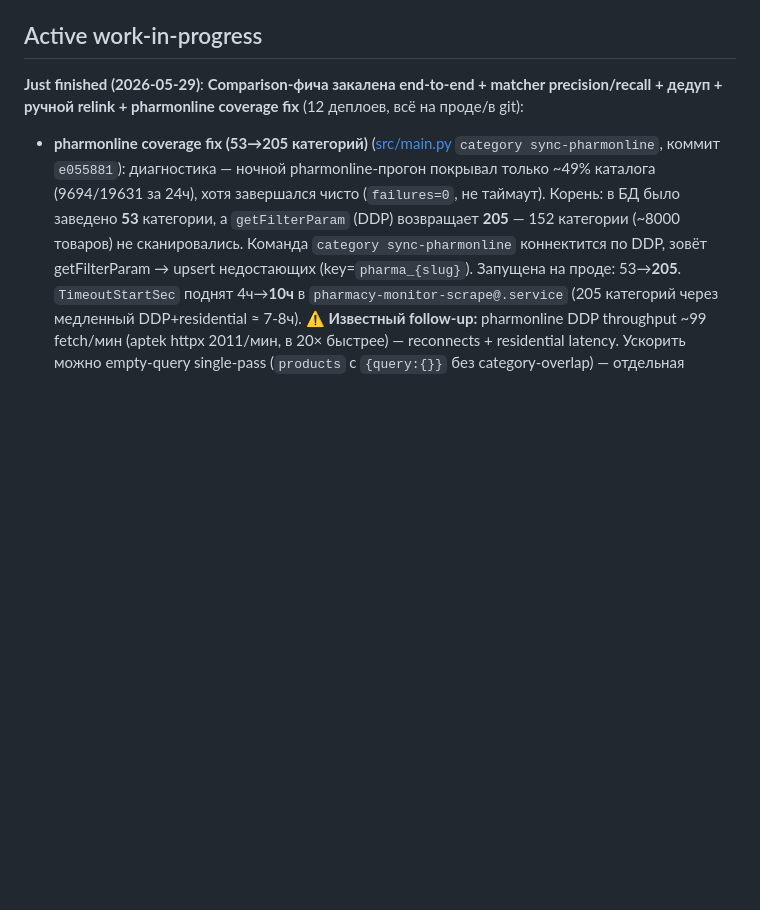
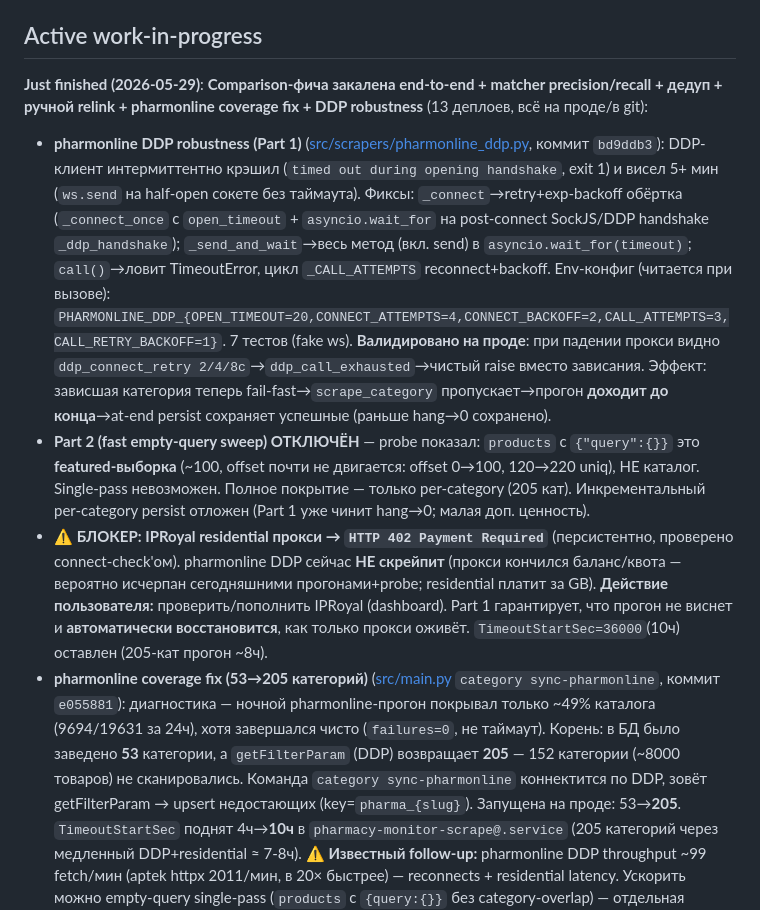
Before and after one commit to rashadoni/pharmacy-monitor, a Markdown page: CLAUDE.md, the part around the change. Rendered like a GitHub page; blank space fills up the shorter version.

Commit message:
docs(CLAUDE): record DDP robustness (Part 1) + sweep-gate-failed + proxy 402
bd9ddb3 Part 1 (connect-retry + hard timeouts) deployed & validated on prod.
Part 2 sweep abandoned (empty-query products = featured, not catalog — probe).
BLOCKER: IPRoyal proxy HTTP 402 (out of balance) → pharmonline DDP can't scrape
until topped up; Part 1 ensures graceful auto-recovery once proxy lives.

Co-Authored-By: Claude Opus 4.8 <noreply@anthropic.com>

```diff
--- a/CLAUDE.md
+++ b/CLAUDE.md
@@ -70,7 +70,10 @@ When confirming a UI change via screenshot (browser MCP, computer-use, screensho
 
 ## Active work-in-progress
 
-**Just finished (2026-05-29)**: **Comparison-фича закалена end-to-end + matcher precision/recall + дедуп + ручной relink + pharmonline coverage fix** (12 деплоев, всё на проде/в git):
+**Just finished (2026-05-29)**: **Comparison-фича закалена end-to-end + matcher precision/recall + дедуп + ручной relink + pharmonline coverage fix + DDP robustness** (13 деплоев, всё на проде/в git):
+- **pharmonline DDP robustness (Part 1)** ([src/scrapers/pharmonline_ddp.py](src/scrapers/pharmonline_ddp.py), коммит `bd9ddb3`): DDP-клиент интермиттентно крэшил (`timed out during opening handshake`, exit 1) и висел 5+ мин (`ws.send` на half-open сокете без таймаута). Фиксы: `_connect`→retry+exp-backoff обёртка (`_connect_once` с `open_timeout` + `asyncio.wait_for` на post-connect SockJS/DDP handshake `_ddp_handshake`); `_send_and_wait`→весь метод (вкл. send) в `asyncio.wait_for(timeout)`; `call()`→ловит TimeoutError, цикл `_CALL_ATTEMPTS` reconnect+backoff. Env-конфиг (читается при вызове): `PHARMONLINE_DDP_{OPEN_TIMEOUT=20,CONNECT_ATTEMPTS=4,CONNECT_BACKOFF=2,CALL_ATTEMPTS=3,CALL_RETRY_BACKOFF=1}`. 7 тестов (fake ws). **Валидировано на проде**: при падении прокси видно `ddp_connect_retry 2/4/8с`→`ddp_call_exhausted`→чистый raise вместо зависания. Эффект: зависшая категория теперь fail-fast→`scrape_category` пропускает→прогон **доходит до конца**→at-end persist сохраняет успешные (раньше hang→0 сохранено).
+- **Part 2 (fast empty-query sweep) ОТКЛЮЧЁН** — probe показал: `products` с `{"query":{}}` это **featured-выборка** (~100, offset почти не двигается: offset 0→100, 120→220 uniq), НЕ каталог. Single-pass невозможен. Полное покрытие — только per-category (205 кат). Инкрементальный per-category persist отложен (Part 1 уже чинит hang→0; малая доп. ценность).
+- **⚠️ БЛОКЕР: IPRoyal residential прокси → `HTTP 402 Payment Required`** (персистентно, проверено connect-check'ом). pharmonline DDP сейчас **НЕ скрейпит** (прокси кончился баланс/квота — вероятно исчерпан сегодняшними прогонами+probe; residential платит за GB). **Действие пользователя:** проверить/пополнить IPRoyal (dashboard). Part 1 гарантирует, что прогон не виснет и **автоматически восстановится**, как только прокси оживёт. `TimeoutStartSec=36000`(10ч) оставлен (205-кат прогон ~8ч).
 - **pharmonline coverage fix (53→205 категорий)** ([src/main.py](src/main.py) `category sync-pharmonline`, коммит `e055881`): диагностика — ночной pharmonline-прогон покрывал только ~49% каталога (9694/19631 за 24ч), хотя завершался чисто (`failures=0`, не таймаут). Корень: в БД было заведено **53** категории, а `getFilterParam` (DDP) возвращает **205** — 152 категории (~8000 товаров) не сканировались. Команда `category sync-pharmonline` коннектится по DDP, зовёт getFilterParam → upsert недостающих (key=`pharma_{slug}`). Запущена на проде: 53→**205**. `TimeoutStartSec` поднят 4ч→**10ч** в `pharmacy-monitor-scrape@.service` (205 категорий через медленный DDP+residential ≈ 7-8ч). ⚠️ **Известный follow-up:** pharmonline DDP throughput ~99 fetch/мин (aptek httpx 2011/мин, в 20× быстрее) — reconnects + residential latency. Ускорить можно empty-query single-pass (`products` с `{query:{}}` без category-overlap) — отдельная задача. aptekonline(304)/aloe(5) уже покрываются на 99%.
 - **Manual relink by URL** ([src/api.py](src/api.py) `POST /api/v1/dash/matches/{id}/relink`, [frontend comparison/page.tsx](frontend/src/app/[locale]/(dashboard)/comparison/page.tsx) `RelinkPanel`, коммит `556cd40`): в раскрытии строки /comparison на каждый сайт поле «вставить URL правильного товара» + «Применить». Резолвит URL→Product (external_id из последнего сегмента, fallback url ilike, tenant+site), вызывает `match_actions.swap_alternative` (старый товар сайта отвязывается +rejection, новый привязывается, match→is_manual → rematch не тронет). Покрывает замену И добавление недостающего сайта. 404 если URL не в каталоге, 409 если товар уже в другом кластере. 5 backend-тестов. Для случаев, где авто-матчер принципиально не дотянет (same-country разные производители).
 - **Freshness в `/comparison`** ([src/api.py](src/api.py) `_comparison_spread` + `_price_age_days`): цена считается свежей по `Product.last_seen_at` (НЕ `captured_at` — под diff-only у стабильной цены он старый). Stale (>14д) показывается с бейджем «N дн. назад», но НЕ участвует в spread/min/max/cheapest. Frontend: `PriceCell` приглушает + зачёркивает stale, i18n `stale_badge`/`stale_note` (ru/az/en).
```
